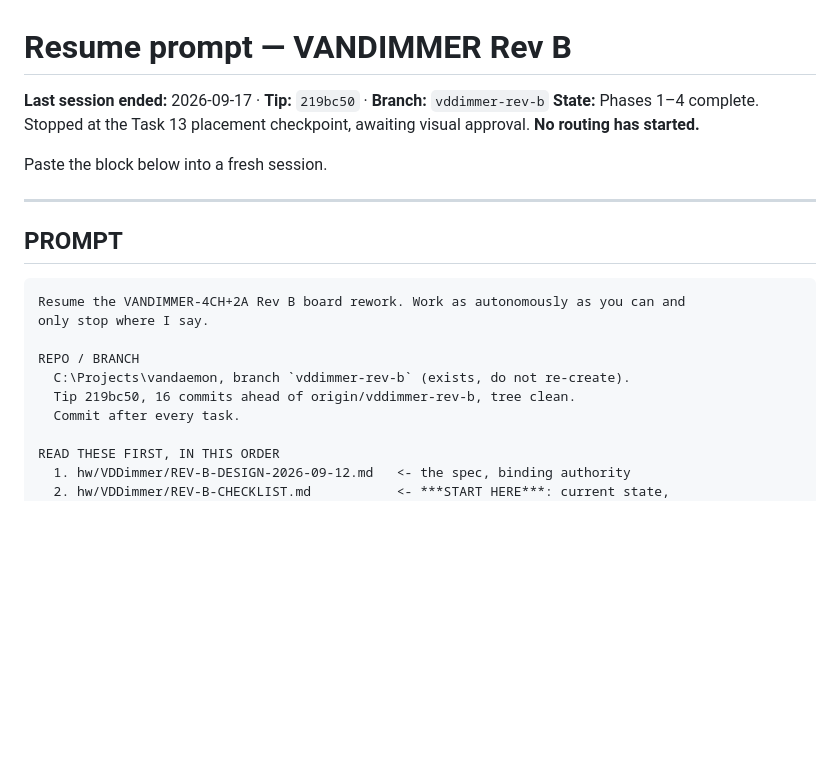
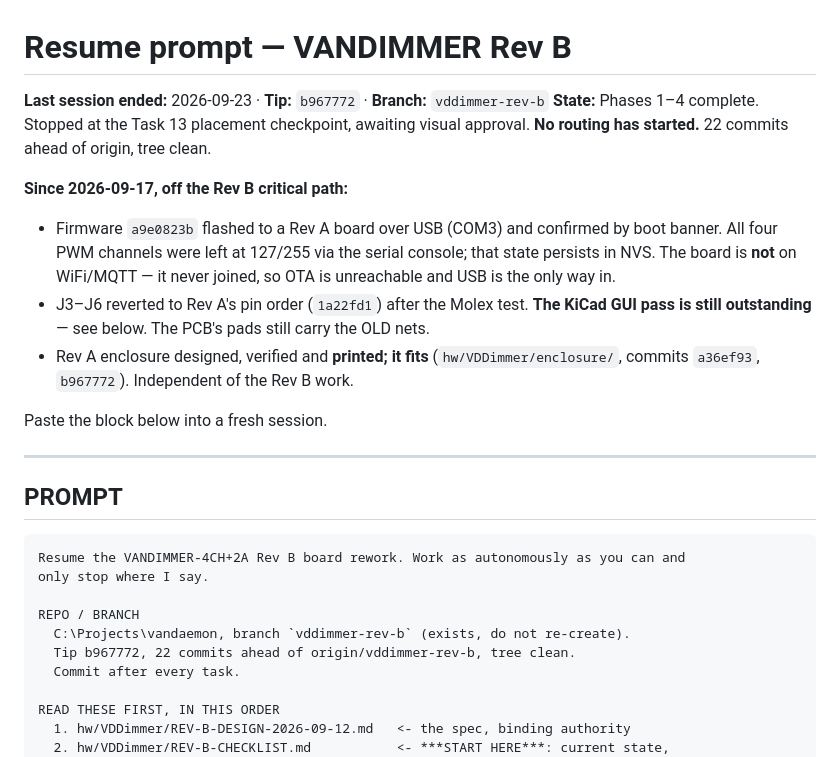
Before and after one commit to StuartF303/vandaemon, a Markdown page: hw/VDDimmer/RESUME-REV-B.md, the part around the change. Rendered like a GitHub page; blank space fills up the shorter version.

Commit message:
Record that the enclosure is printed and fits, and save session state
The printed case settles the hole pitch, the letterbox height and the pillar
clearances -- the things the fit gauge existed to test. The connector heights
remain datasheet assumptions in the source, so a Rev B re-run inherits them;
said so rather than marking them resolved.

RESUME-REV-B.md now carries what happened off the Rev B critical path: the
firmware flash, the J3-J6 revert, and the enclosure. The KiCad GUI pass (F8 plus
tools/revb_silk_pass.py) is still outstanding, and until F8 runs the PCB pads
carry the old nets while the schematic carries the reverted ones.

Co-Authored-By: Claude Opus 5 (1M context) <noreply@anthropic.com>

```diff
--- a/hw/VDDimmer/RESUME-REV-B.md
+++ b/hw/VDDimmer/RESUME-REV-B.md
@@ -1,8 +1,18 @@
 # Resume prompt — VANDIMMER Rev B
 
-**Last session ended:** 2026-09-17 · **Tip:** `219bc50` · **Branch:** `vddimmer-rev-b`
+**Last session ended:** 2026-09-23 · **Tip:** `b967772` · **Branch:** `vddimmer-rev-b`
 **State:** Phases 1–4 complete. Stopped at the Task 13 placement checkpoint, awaiting
-visual approval. **No routing has started.**
+visual approval. **No routing has started.** 22 commits ahead of origin, tree clean.
+
+**Since 2026-09-17, off the Rev B critical path:**
+- Firmware `a9e0823b` flashed to a Rev A board over USB (COM3) and confirmed by boot
+  banner. All four PWM channels were left at 127/255 via the serial console; that state
+  persists in NVS. The board is **not** on WiFi/MQTT — it never joined, so OTA is unreachable
+  and USB is the only way in.
+- J3–J6 reverted to Rev A's pin order (`1a22fd1`) after the Molex test. **The KiCad GUI pass
+  is still outstanding** — see below. The PCB's pads still carry the OLD nets.
+- Rev A enclosure designed, verified and **printed; it fits** (`hw/VDDimmer/enclosure/`,
+  commits `a36ef93`, `b967772`). Independent of the Rev B work.
 
 Paste the block below into a fresh session.
 
@@ -16,7 +26,7 @@ only stop where I say.
 
 REPO / BRANCH
   C:\Projects\vandaemon, branch `vddimmer-rev-b` (exists, do not re-create).
-  Tip 219bc50, 16 commits ahead of origin/vddimmer-rev-b, tree clean.
+  Tip b967772, 22 commits ahead of origin/vddimmer-rev-b, tree clean.
   Commit after every task.
 
 READ THESE FIRST, IN THIS ORDER
```
Also changed, not shown: 1 other file.
